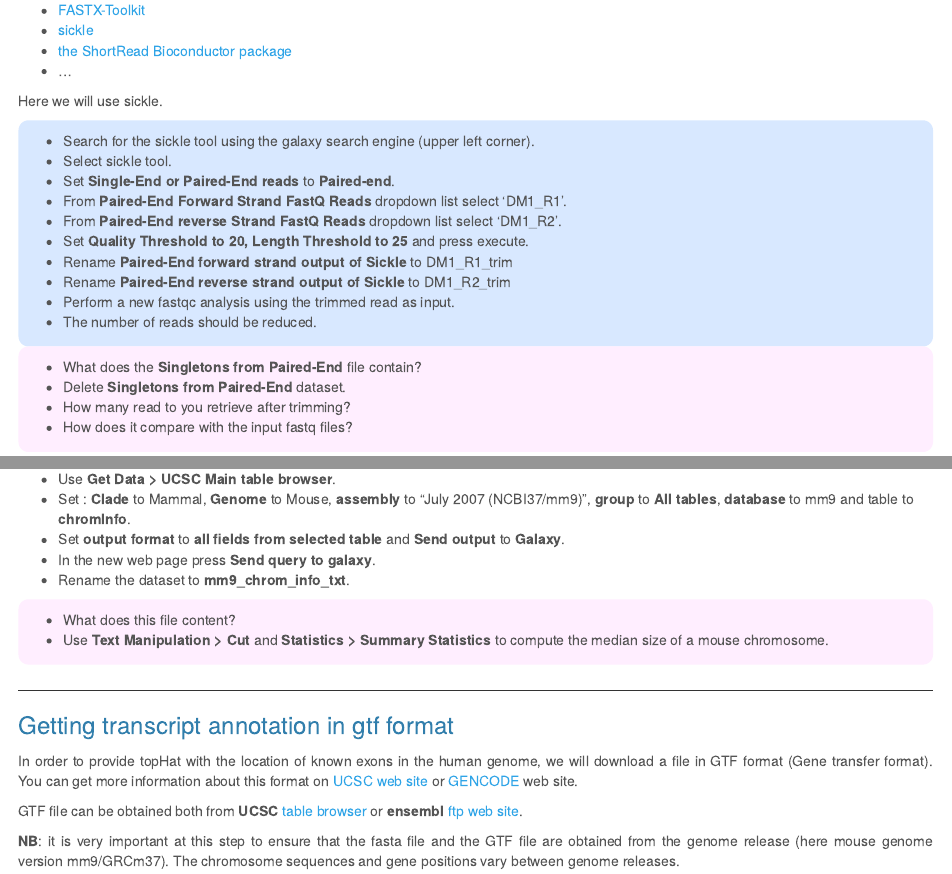
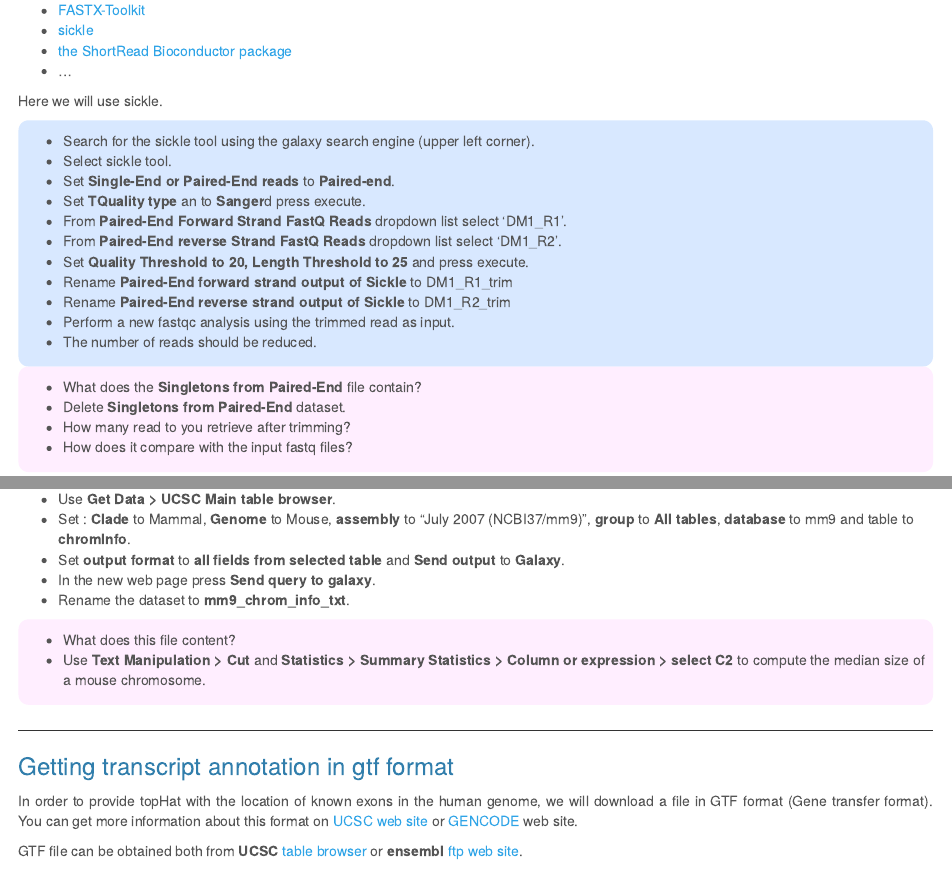
Before and after one commit to YasmineKzl/Tlemcen_workshop_2016, an R Markdown document (practical/rna_seq_galaxy/rnaseq_td_galaxy.Rmd): the page in a window 1100 px wide, from 2750 px down, and a second part further down, joined at a grey line. Rendered offline with R 4.5, knitr and Pandoc, with nearby package versions; both versions are drawn in the output format of the newer one.

Commit message:
detail add

```diff
--- a/practical/rna_seq_galaxy/rnaseq_td_galaxy.Rmd
+++ b/practical/rna_seq_galaxy/rnaseq_td_galaxy.Rmd
@@ -3,16 +3,16 @@ title: "RNA-Seq data analysis"
 author: "Denis Puthier"
 date: "11 janvier 2016"
 output:
-  pdf_document:
-    fig_caption: yes
-    toc: no
-    toc_depth: 3
   html_document:
     css: ../../stylesheets/course.css
     fig_caption: yes
     highlight: zenburn
     theme: cerulean
     toc: yes
+    toc_depth: 3
+  pdf_document:
+    fig_caption: yes
+    toc: no
     toc_depth: 3
   word_document: default
 ---
@@ -156,6 +156,7 @@ Here we will use sickle.
 - Search for the sickle tool using the galaxy search engine (upper left corner).
 - Select sickle tool.
 - Set **Single-End or Paired-End reads** to **Paired-end**.
+- Set **TQuality type** an to **Sanger**d press execute.
 - From **Paired-End Forward Strand FastQ Reads** dropdown list select 'DM1_R1'.
 - From **Paired-End reverse Strand FastQ Reads** dropdown list select 'DM1_R2'.
 - Set **Quality Threshold to 20, Length Threshold to 25** and press execute.
@@ -213,7 +214,7 @@ Several programs need to know about chromosome length to perform dedicated task.
 
 <div class="exo">
 - What does this file content?
-- Use **Text Manipulation > Cut** and **Statistics > Summary Statistics** to compute the median size of a mouse chromosome.
+- Use **Text Manipulation > Cut** and **Statistics > Summary Statistics >** **Column or expression > ** **select C2** to compute the median size of a mouse chromosome.
 </div>
 
 
```
Also changed, not shown: practical/rna_seq_galaxy/rnaseq_td_galaxy.html.
